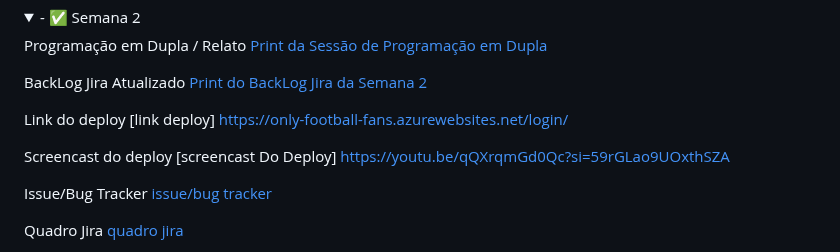
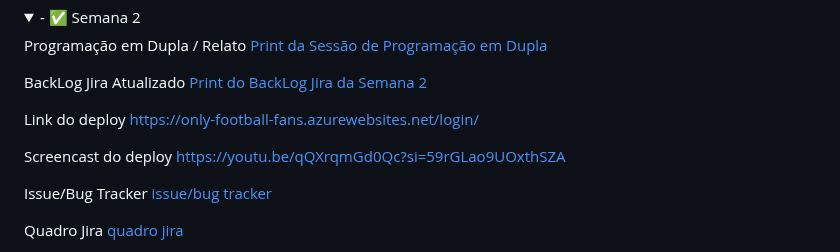
Before and after one commit to Amfgs/projeto-Only-Football-Fans, a Markdown page: README.md, the part around the change. GitHub-like rendering; folded sections open.

Commit message:
Atualizar o README.md

```diff
--- a/README.md
+++ b/README.md
@@ -72,10 +72,10 @@ Com ele, os usuários podem **registrar, organizar e reviver** os jogos que assi
   [Print do BackLog Jira da Semana 2](images/backlog2.png)
 
   Link do deploy
-  [link deploy] https://only-football-fans.azurewebsites.net/login/
+  https://only-football-fans.azurewebsites.net/login/
 
   Screencast do deploy
-  [screencast Do Deploy] https://youtu.be/qQXrqmGd0Qc?si=59rGLao9UOxthSZA
+  https://youtu.be/qQXrqmGd0Qc?si=59rGLao9UOxthSZA
 
   Issue/Bug Tracker
   [issue/bug tracker](images/bug_tracker1.png)
```
